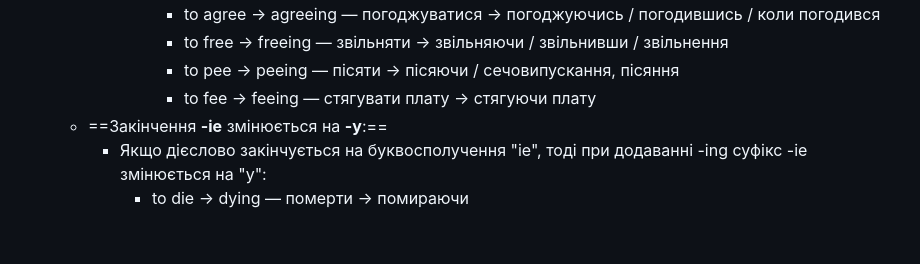
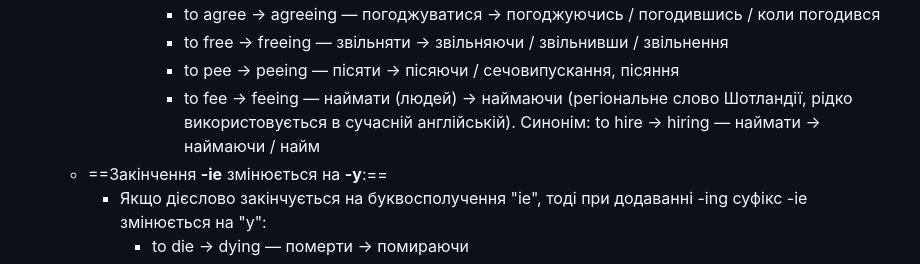
Before and after one commit to kotovihor/Essential-Grammar-in-Use-Notes-Anki-Flashcards, a Markdown page: Lessons/03 - I am doing (present continuous)/03 I am doing (present continuous).md, the part around the change. Drawn GitHub-style; blank space fills up the shorter version.

Commit message:
Last Sync

```diff
--- a/Lessons/03 - I am doing (present continuous)/03 I am doing (present continuous).md
+++ b/Lessons/03 - I am doing (present continuous)/03 I am doing (present continuous).md
@@ -145,7 +145,7 @@
 				- to agree → agreeing — погоджуватися → погоджуючись / погодившись / коли погодився
 				- to free → freeing — звільняти → звільняючи / звільнивши / звільнення
 				- to pee → peeing — пісяти → пісяючи / сечовипускання, пісяння
-				- to fee → feeing — стягувати плату → стягуючи плату
+				- to fee → feeing — наймати (людей) → наймаючи (регіональне слово Шотландії, рідко використовується в сучасній англійській). Синонім: to hire → hiring — наймати → наймаючи / найм
 	- ==Закінчення **-ie** змінюється на **-y**:==
 		- Якщо дієслово закінчується на буквосполучення "ie", тоді при додаванні -ing суфікс -ie змінюється на "y":
 			- to die → dying — померти → помираючи
```
